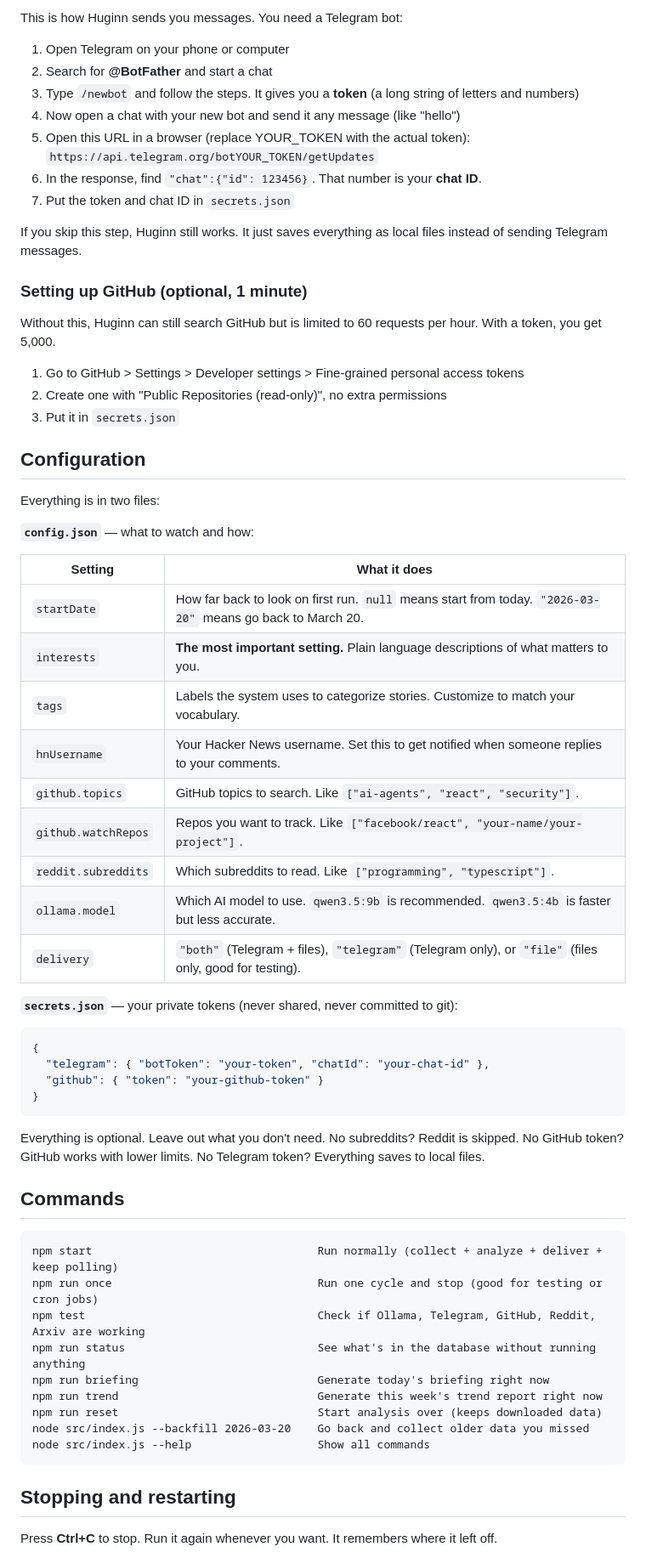
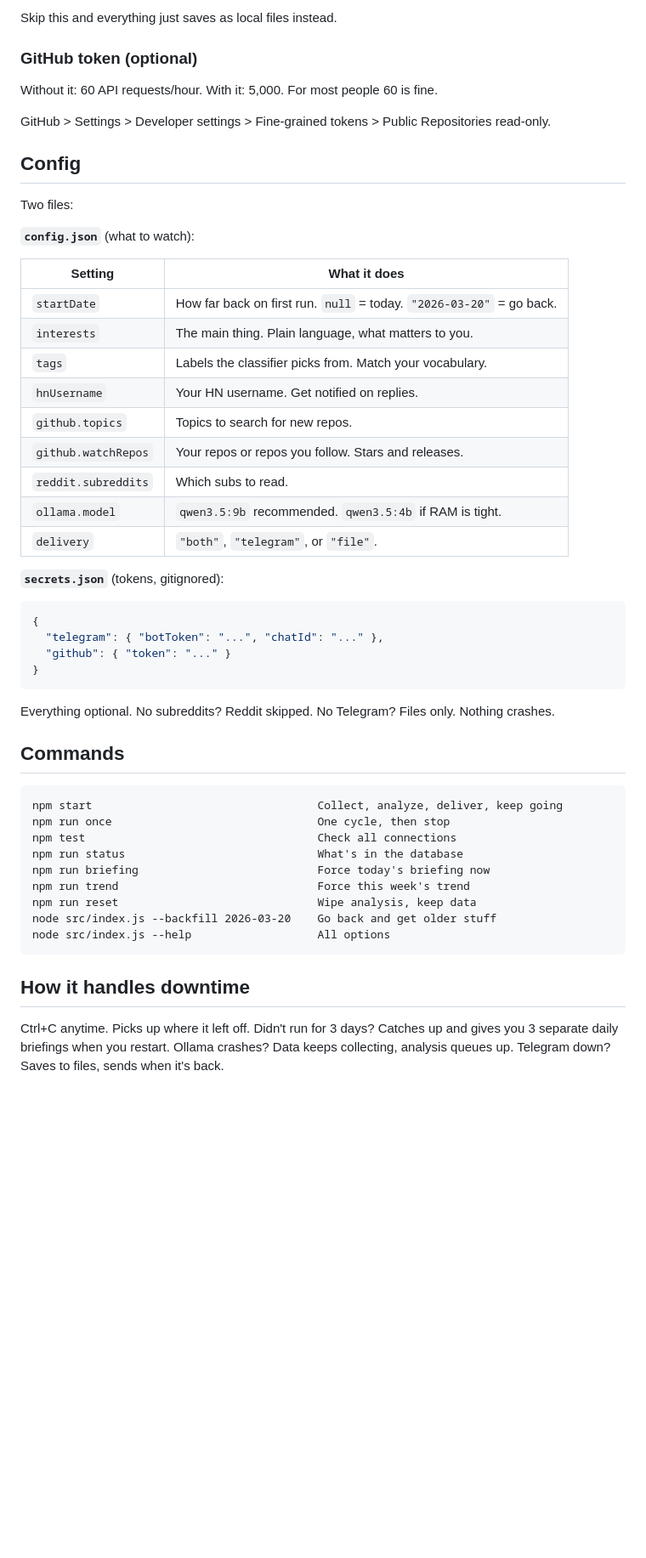
Before and after one commit to krzysztofdudek/Huginn, a Markdown page: README.md, the part around one of its changes. Shown at 85% size. Rendered like a GitHub page; blank space fills up the shorter version.

Commit message:
Add CHANGELOG.md, update README to match author style, repo description
Co-Authored-By: Claude Opus 4.6 (1M context) <noreply@anthropic.com>

````diff
--- a/README.md
+++ b/README.md
@@ -83,68 +76,56 @@ That's it. It starts collecting, analyzing, and will send you your first briefin
 
-This is how Huginn sends you messages. You need a Telegram bot:
+Skip this and everything just saves as local files instead.
 
-1. Open Telegram on your phone or computer
-2. Search for **@BotFather** and start a chat
-3. Type `/newbot` and follow the steps. It gives you a **token** (a long string of letters and numbers)
-4. Now open a chat with your new bot and send it any message (like "hello")
-5. Open this URL in a browser (replace YOUR_TOKEN with the actual token): `https://api.telegram.org/botYOUR_TOKEN/getUpdates`
-6. In the response, find `"chat":{"id": 123456}`. That number is your **chat ID**.
-7. Put the token and chat ID in `secrets.json`
+### GitHub token (optional)
 
-If you skip this step, Huginn still works. It just saves everything as local files instead of sending Telegram messages.
+Without it: 60 API requests/hour. With it: 5,000. For most people 60 is fine.
 
-### Setting up GitHub (optional, 1 minute)
+GitHub > Settings > Developer settings > Fine-grained tokens > Public Repositories read-only.
 
-Without this, Huginn can still search GitHub but is limited to 60 requests per hour. With a token, you get 5,000.
+## Config
 
-1. Go to GitHub > Settings > Developer settings > Fine-grained personal access tokens
-2. Create one with "Public Repositories (read-only)", no extra permissions
-3. Put it in `secrets.json`
+Two files:
 
-## Configuration
-
-Everything is in two files:
-
-**`config.json`** — what to watch and how:
+**`config.json`** (what to watch):
 
 | Setting | What it does |
 |---------|-------------|
-| `startDate` | How far back to look on first run. `null` means start from today. `"2026-03-20"` means go back to March 20. |
-| `interests` | **The most important setting.** Plain language descriptions of what matters to you. |
-| `tags` | Labels the system uses to categorize stories. Customize to match your vocabulary. |
-| `hnUsername` | Your Hacker News username. Set this to get notified when someone replies to your comments. |
-| `github.topics` | GitHub topics to search. Like `["ai-agents", "react", "security"]`. |
-| `github.watchRepos` | Repos you want to track. Like `["facebook/react", "your-name/your-project"]`. |
-| `reddit.subreddits` | Which subreddits to read. Like `["programming", "typescript"]`. |
-| `ollama.model` | Which AI model to use. `qwen3.5:9b` is recommended. `qwen3.5:4b` is faster but less accurate. |
-| `delivery` | `"both"` (Telegram + files), `"telegram"` (Telegram only), or `"file"` (files only, good for testing). |
+| `startDate` | How far back on first run. `null` = today. `"2026-03-20"` = go back. |
+| `interests` | The main thing. Plain language, what matters to you. |
+| `tags` | Labels the classifier picks from. Match your vocabulary. |
+| `hnUsername` | Your HN username. Get notified on replies. |
+| `github.topics` | Topics to search for new repos. |
+| `github.watchRepos` | Your repos or repos you follow. Stars and releases. |
+| `reddit.subreddits` | Which subs to read. |
+| `ollama.model` | `qwen3.5:9b` recommended. `qwen3.5:4b` if RAM is tight. |
+| `delivery` | `"both"`, `"telegram"`, or `"file"`. |
 
-**`secrets.json`** — your private tokens (never shared, never committed to git):
+**`secrets.json`** (tokens, gitignored):
 
 ```json
 {
-  "telegram": { "botToken": "your-token", "chatId": "your-chat-id" },
-  "github": { "token": "your-github-token" }
+  "telegram": { "botToken": "...", "chatId": "..." },
+  "github": { "token": "..." }
 }
 ```
 
-Everything is optional. Leave out what you don't need. No subreddits? Reddit is skipped. No GitHub token? GitHub works with lower limits. No Telegram token? Everything saves to local files.
+Everything optional. No subreddits? Reddit skipped. No Telegram? Files only. Nothing crashes.
 
 ## Commands
 
 ```
-npm start                                  Run normally (collect + analyze + deliver + keep polling)
-npm run once                               Run one cycle and stop (good for testing or cron jobs)
-npm test                                   Check if Ollama, Telegram, GitHub, Reddit, Arxiv are working
-npm run status                             See what's in the database without running anything
-npm run briefing                           Generate today's briefing right now
-npm run trend                              Generate this week's trend report right now
-npm run reset                              Start analysis over (keeps downloaded data)
-node src/index.js --backfill 2026-03-20    Go back and collect older data you missed
-node src/index.js --help                   Show all commands
+npm start                                  Collect, analyze, deliver, keep going
+npm run once                               One cycle, then stop
+npm test                                   Check all connections
+npm run status                             What's in the database
+npm run briefing                           Force today's briefing now
+npm run trend                              Force this week's trend
+npm run reset                              Wipe analysis, keep data
+node src/index.js --backfill 2026-03-20    Go back and get older stuff
+node src/index.js --help                   All options
 ```
 
-## Stopping and restarting
+## How it handles downtime
 
-Press **Ctrl+C** to stop. Run it again whenever you want. It remembers where it left off.
+Ctrl+C anytime. Picks up where it left off. Didn't run for 3 days? Catches up and gives you 3 separate daily briefings when you restart. Ollama crashes? Data keeps collecting, analysis queues up. Telegram down? Saves to files, sends when it's back.
 
````
Also changed, not shown: other parts of README.md (+39 -54 lines), CHANGELOG.md (added, +23 -0 lines), CLAUDE.md (+11 -0 lines).
